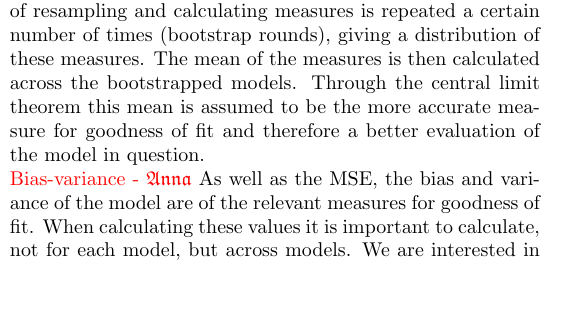
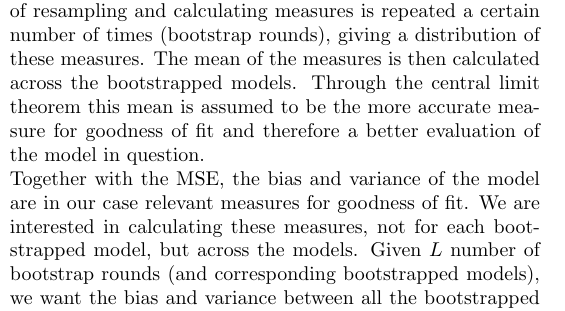
Before and after one commit to hkve/FYS-STK4155, a LaTeX paper (Project1/tex/main.tex): part of one column of page 4 of 12, cut so that both start at the same text, the shorter picture padded with empty space. Compiled offline with pdfLaTeX.

Commit message:
More Bootstrap

```diff
--- a/Project1/tex/main.tex
+++ b/Project1/tex/main.tex
@@ -287,8 +287,8 @@
         \subsubsection*{Bootstrap}
             Bootstrapping consists of generating new training data by sampling data points from the original training data with replacement; meaning the same data points can be selected more than once. The new set of training data is called a bootstrapped dataset and is used to train the model. Then the relevant measures for goodness of fit is calculated. This process of resampling and calculating measures is repeated a certain number of times (bootstrap rounds), giving a distribution of these measures. The mean of the measures is then calculated across the bootstrapped models. Through the central limit theorem this mean is assumed to be the more accurate measure for goodness of fit and therefore a better evaluation of the model in question.
 
-            \comment{Bias-variance - \Anna}
-            As well as the MSE, the bias and variance of the model are of the relevant measures for goodness of fit. When calculating these values it is important to calculate, not for each model, but across models. We are interested in the bias and variance of each point, not the entire models (see equations \ref*{theo:eq:}).
+            Together with the MSE, the bias and variance of the model are in our case relevant measures for goodness of fit. We are interested in calculating these measures, not for each bootstrapped model, but across the models. Given $L$ number of bootstrap rounds (and corresponding bootstrapped models), we want the bias and variance between all the bootstrapped models at each point compared to the testing data (see equations \ref*{theo:eq:bias and var}). This will create a bias value and variance value for each of the input data points. When evaluating a model of a certain polynomial degree, we find an appropriate measure of the bias and variance for the entire model, would be the mean across data points.
+
 
 
             \comment{Exploration/number of rounds - \Anna}
```
